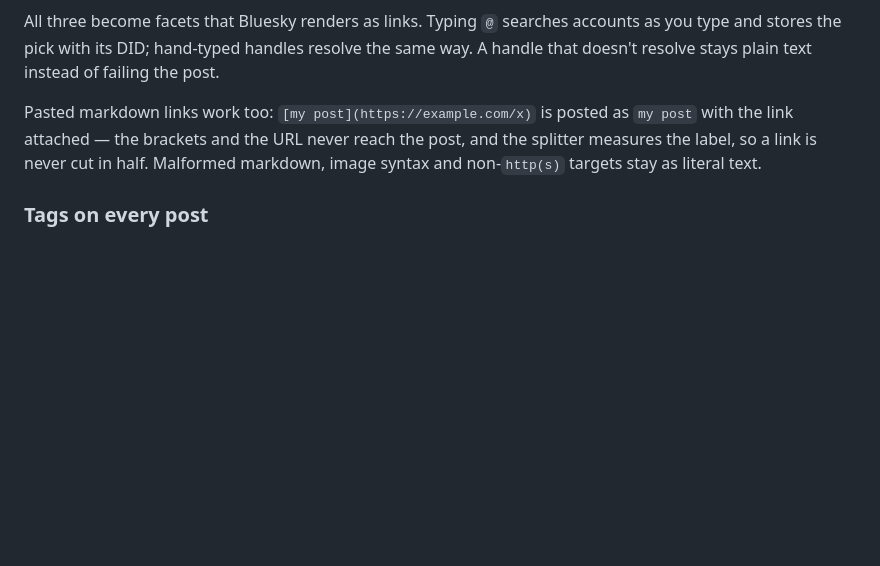
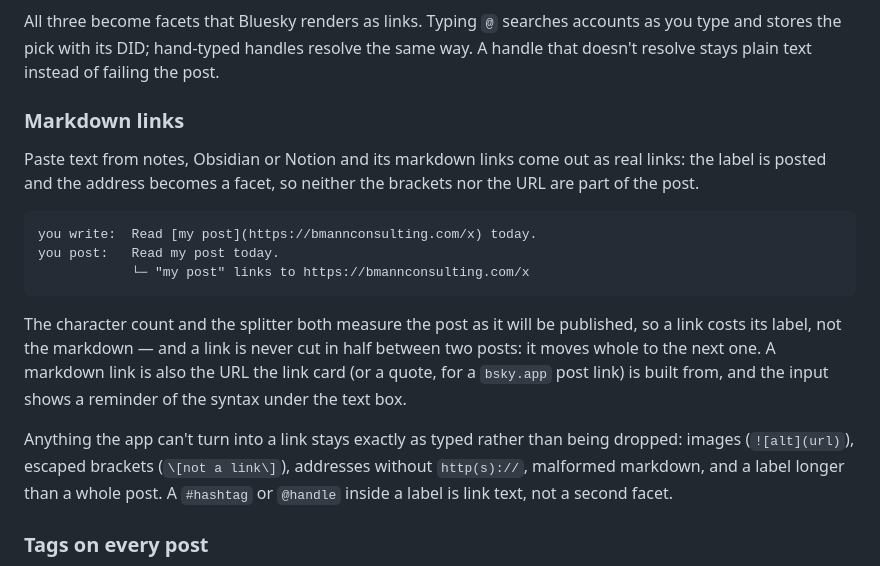
Before and after one commit to bmann/Splitter, a Markdown page: README.md, the part around the change. Drawn GitHub-style; blank space fills up the shorter version.

Commit message:
Document markdown links in the README
Give the feature its own section under the facet features: what the
mapping looks like, that the counter and splitter measure the label, that
a link moves whole to the next post, that the card/quote is built from the
link, and which inputs are deliberately left literal.

````diff
--- a/README.md
+++ b/README.md
@@ -38,10 +38,26 @@ All three become facets that Bluesky renders as links. Typing `@` searches accou
 stores the pick with its DID; hand-typed handles resolve the same way. A handle that doesn't resolve
 stays plain text instead of failing the post.
 
-Pasted markdown links work too: `[my post](https://example.com/x)` is posted as `my post` with the
-link attached — the brackets and the URL never reach the post, and the splitter measures the label,
-so a link is never cut in half. Malformed markdown, image syntax and non-`http(s)` targets stay as
-literal text.
+### Markdown links
+
+Paste text from notes, Obsidian or Notion and its markdown links come out as real links: the label is
+posted and the address becomes a facet, so neither the brackets nor the URL are part of the post.
+
+```text
+you write:  Read [my post](https://bmannconsulting.com/x) today.
+you post:   Read my post today.
+            └─ "my post" links to https://bmannconsulting.com/x
+```
+
+The character count and the splitter both measure the post as it will be published, so a link costs
+its label, not the markdown — and a link is never cut in half between two posts: it moves whole to
+the next one. A markdown link is also the URL the link card (or a quote, for a `bsky.app` post link)
+is built from, and the input shows a reminder of the syntax under the text box.
+
+Anything the app can't turn into a link stays exactly as typed rather than being dropped: images
+(`![alt](url)`), escaped brackets (`\[not a link\]`), addresses without `http(s)://`, malformed
+markdown, and a label longer than a whole post. A `#hashtag` or `@handle` inside a label is link
+text, not a second facet.
 
 ### Tags on every post
 
````
